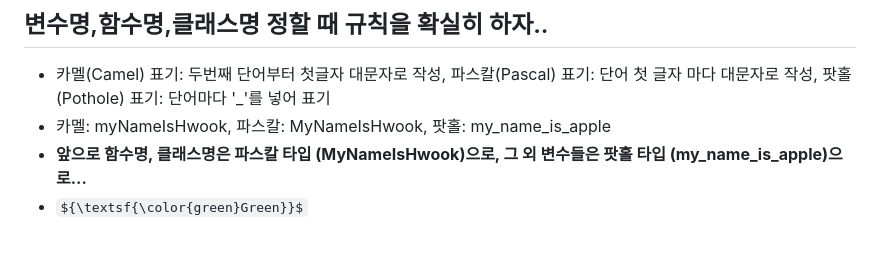
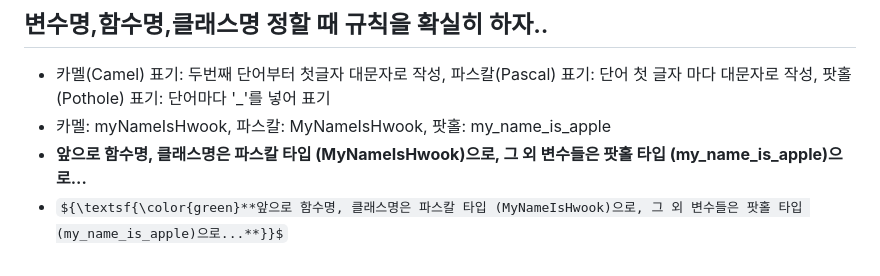
Before and after one commit to H-wooks/KITA_2024, a Markdown page: M2_Python프로그래밍/readme.md, the part around the change. Drawn GitHub-style; some formulas as TeX source.

```diff
--- a/M2_Python프로그래밍/readme.md
+++ b/M2_Python프로그래밍/readme.md
@@ -40,4 +40,4 @@
 - 카멜(Camel) 표기: 두번째 단어부터 첫글자 대문자로 작성, 파스칼(Pascal) 표기: 단어 첫 글자 마다 대문자로 작성, 팟홀(Pothole) 표기: 단어마다 '_'를 넣어 표기
 - 카멜: myNameIsHwook, 파스칼: MyNameIsHwook, 팟홀: my_name_is_apple
 - **앞으로 함수명, 클래스명은 파스칼 타입 (MyNameIsHwook)으로, 그 외 변수들은 팟홀 타입 (my_name_is_apple)으로...**
-- ${\textsf{\color{green}Green}}$
+- ${\textsf{\color{green}**앞으로 함수명, 클래스명은 파스칼 타입 (MyNameIsHwook)으로, 그 외 변수들은 팟홀 타입 (my_name_is_apple)으로...**}}$
```
